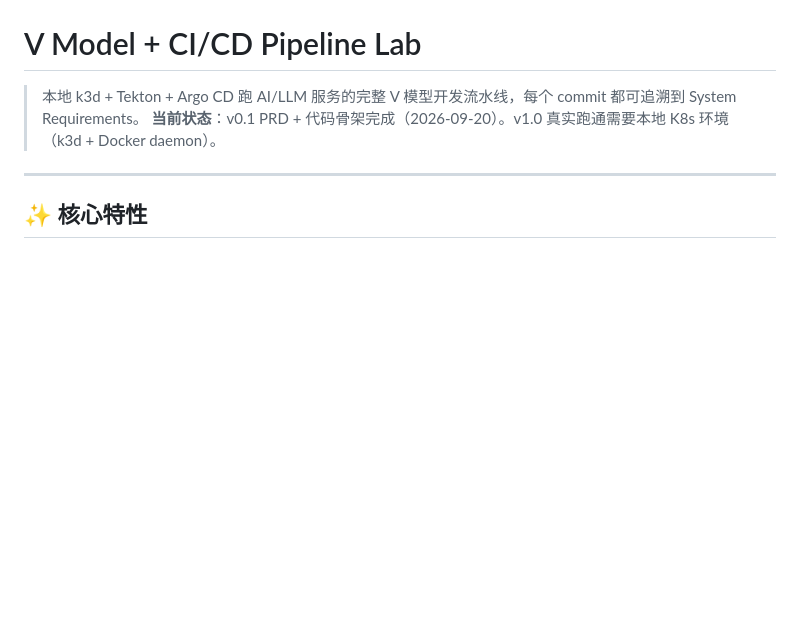
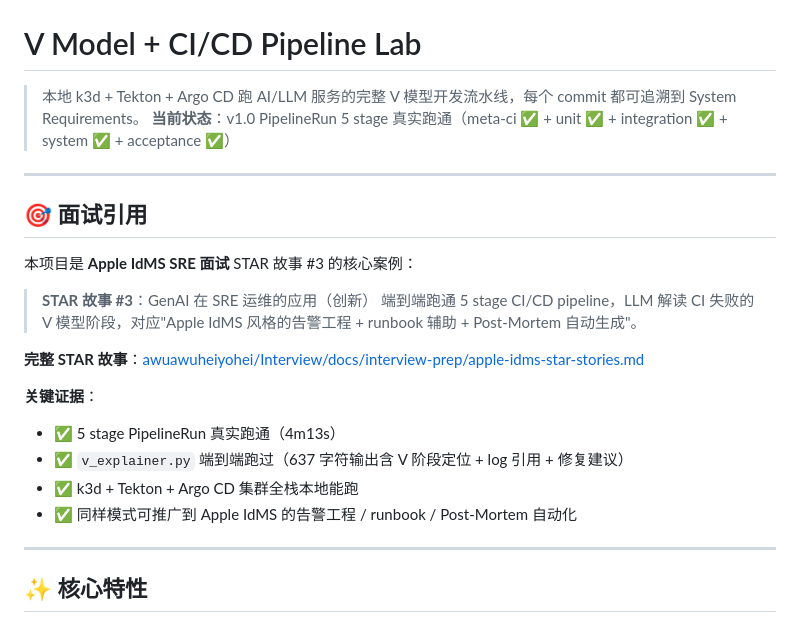
Before and after one commit to awuawuheiyohei/43-vmodel-pipeline, a Markdown page: README.md, the part around the change. Drawn GitHub-style; blank space fills up the shorter version.

Commit message:
docs: README 加 STAR #3 引用（Apple IdMS SRE 面试案例）
- 5 stage PipelineRun 真实跑通证据
- v_explainer.py 端到端跑过
- 链接到 Interview/docs/interview-prep/apple-idms-star-stories.md

```diff
--- a/README.md
+++ b/README.md
@@ -1,7 +1,24 @@
 # V Model + CI/CD Pipeline Lab
 
 > 本地 k3d + Tekton + Argo CD 跑 AI/LLM 服务的完整 V 模型开发流水线，每个 commit 都可追溯到 System Requirements。
-> **当前状态**：v0.1 PRD + 代码骨架完成（2026-09-20）。v1.0 真实跑通需要本地 K8s 环境（k3d + Docker daemon）。
+> **当前状态**：v1.0 PipelineRun 5 stage 真实跑通（meta-ci ✅ + unit ✅ + integration ✅ + system ✅ + acceptance ✅）
+
+---
+
+## 🎯 面试引用
+
+本项目是 **Apple IdMS SRE 面试** STAR 故事 #3 的核心案例：
+
+> **STAR 故事 #3**：GenAI 在 SRE 运维的应用（创新）
+> 端到端跑通 5 stage CI/CD pipeline，LLM 解读 CI 失败的 V 模型阶段，对应"Apple IdMS 风格的告警工程 + runbook 辅助 + Post-Mortem 自动生成"。
+
+**完整 STAR 故事**：[awuawuheiyohei/Interview/docs/interview-prep/apple-idms-star-stories.md](https://github.com/awuawuheiyohei/Interview/blob/main/docs/interview-prep/apple-idms-star-stories.md)
+
+**关键证据**：
+- ✅ 5 stage PipelineRun 真实跑通（4m13s）
+- ✅ `v_explainer.py` 端到端跑过（637 字符输出含 V 阶段定位 + log 引用 + 修复建议）
+- ✅ k3d + Tekton + Argo CD 集群全栈本地能跑
+- ✅ 同样模式可推广到 Apple IdMS 的告警工程 / runbook / Post-Mortem 自动化
 
 ---
 
```
